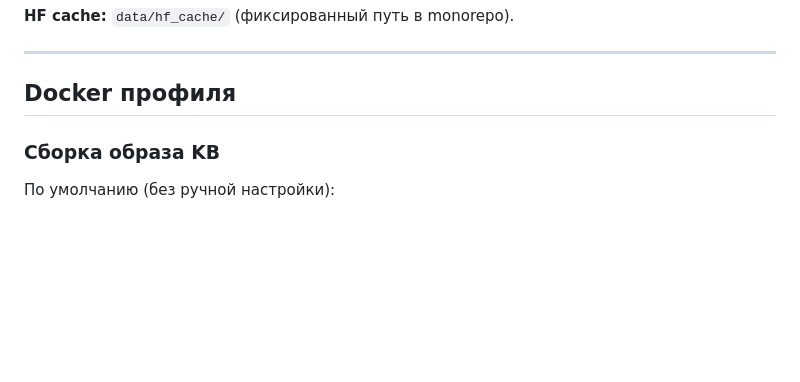
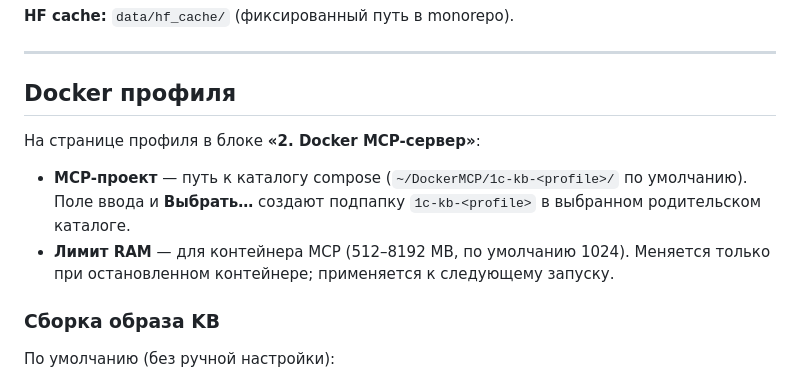
Before and after one commit to asdbnm999/1c-cursor-integration, a Markdown page: docs/03-knowledge-base.md, the part around the change. Rendered like a GitHub page; blank space fills up the shorter version.

```diff
--- a/docs/03-knowledge-base.md
+++ b/docs/03-knowledge-base.md
@@ -66,6 +66,11 @@
 ---
 
 ## Docker профиля
+
+На странице профиля в блоке **«2. Docker MCP-сервер»**:
+
+- **MCP-проект** — путь к каталогу compose (`~/DockerMCP/1c-kb-<profile>/` по умолчанию). Поле ввода и **Выбрать…** создают подпапку `1c-kb-<profile>` в выбранном родительском каталоге.
+- **Лимит RAM** — для контейнера MCP (512–8192 MB, по умолчанию 1024). Меняется только при остановленном контейнере; применяется к следующему запуску.
 
 ### Сборка образа KB
 
```
Also changed, not shown: docs/quick-start.md (+8 -3 lines), docs/images/quick-start/18-cursor-mcp-enabled.png (added), 13 other files.
